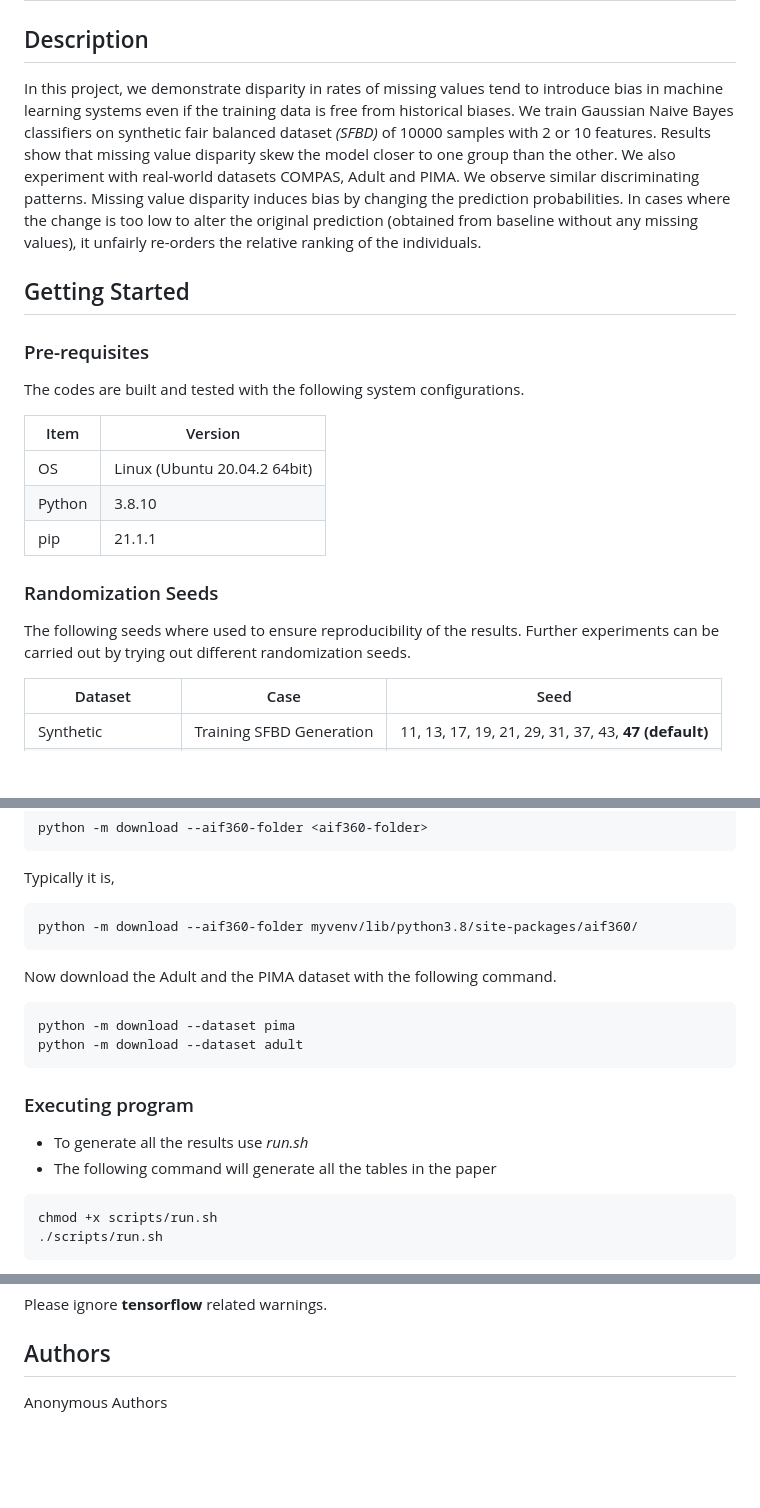
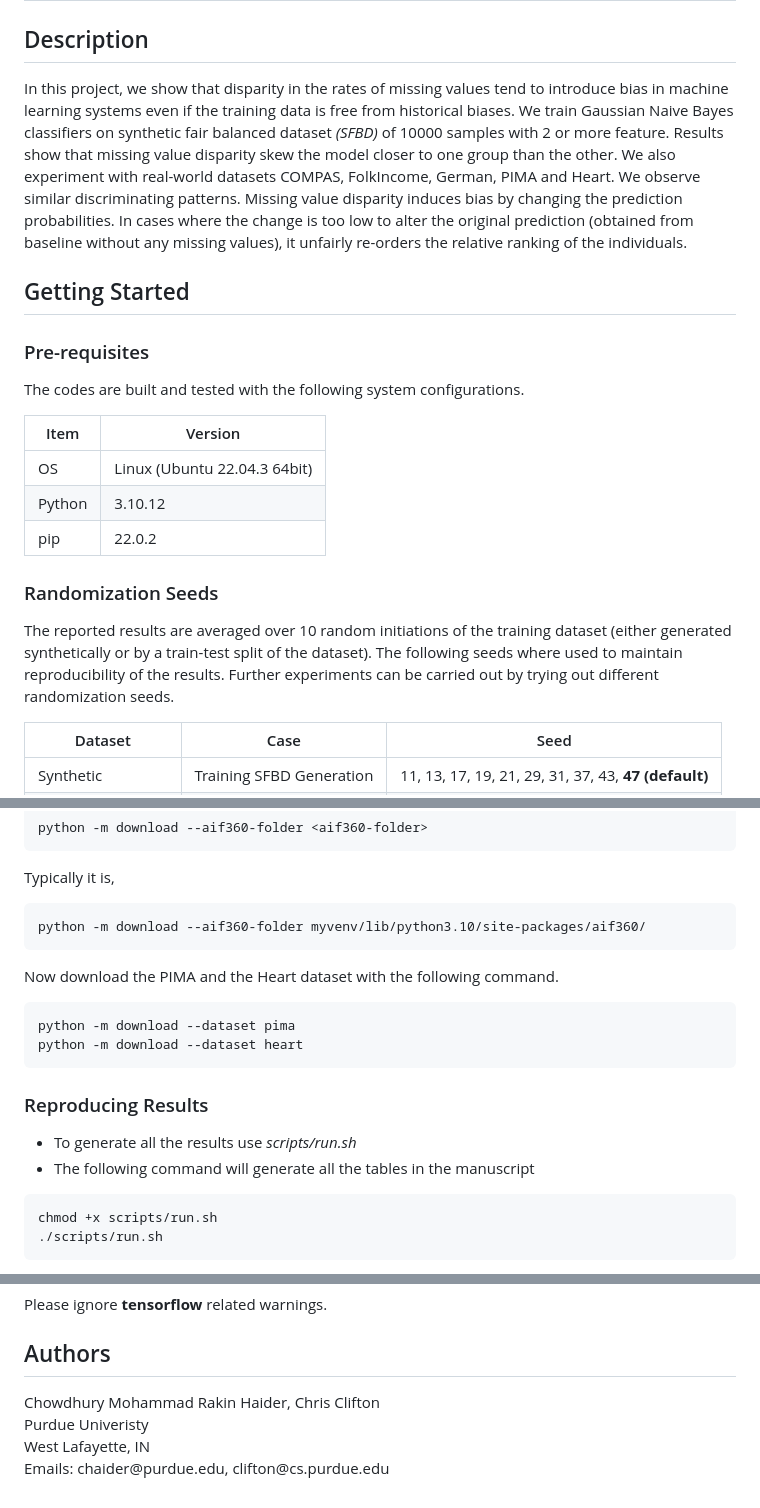
Before and after one commit to rakinhaider/MissingValueDisparity, a Markdown page: README.md, 3 parts joined by grey strips. Rendered like a GitHub page; blank space fills up the shorter version.

````diff
--- a/README.md
+++ b/README.md
@@ -2,17 +2,17 @@
 
 ## Description
 
-In this project, we demonstrate disparity in rates of missing values tend
+In this project, we show that disparity in the rates of missing values tend
 to introduce bias in machine learning systems even if the training data is free
 from historical biases. We train Gaussian Naive Bayes classifiers on
 synthetic fair balanced dataset *(SFBD)* of 10000
-samples with 2 or 10 features. Results show that missing value disparity
+samples with 2 or more feature. Results show that missing value disparity
 skew the model closer to one group than the other. We also experiment
-with real-world datasets COMPAS, Adult and PIMA. We observe similar
-discriminating patterns. Missing value disparity induces bias by changing
-the prediction probabilities. In cases where the change is too low to
-alter the original prediction (obtained from baseline without any missing
-values), it unfairly re-orders the relative ranking of the individuals.
+with real-world datasets COMPAS, FolkIncome, German, PIMA and Heart. We observe
+similar discriminating patterns. Missing value disparity induces bias
+by changing the prediction probabilities. In cases where the change is too
+low to alter the original prediction (obtained from baseline without any
+missing values), it unfairly re-orders the relative ranking of the individuals.
 
 ## Getting Started
 
@@ -21,14 +21,18 @@ values), it unfairly re-orders the relative ranking of the individuals.
 The codes are built and tested with the following
 system configurations.
 
-|  Item   |  Version                      |
-| ------- | ------------------------------|
-| OS      | Linux (Ubuntu 20.04.2 64bit)  |
-| Python  | 3.8.10                        |
-| pip     |  21.1.1                             |
+|  Item   | Version                      |
+| ------- |------------------------------|
+| OS      | Linux (Ubuntu 22.04.3 64bit) |
+| Python  | 3.10.12                      |
+| pip     | 22.0.2                       |
 
 ### Randomization Seeds
-The following seeds where used to ensure reproducibility of the results. Further experiments can be carried out by trying out different randomization seeds.
+The reported results are averaged over 10 random initiations of the training
+dataset (either generated synthetically or by a train-test split of the
+dataset). The following seeds where used to maintain reproducibility of the
+results. Further experiments can be carried out by trying out different
+randomization seeds.
 
 | Dataset |  Case                         |  Seed    |
 | ------- | ------- | ------------------------------|
@@ -69,18 +73,18 @@ python -m download --aif360-folder <aif360-folder>
 ```
 Typically it is,
 ```bash
-python -m download --aif360-folder myvenv/lib/python3.8/site-packages/aif360/
+python -m download --aif360-folder myvenv/lib/python3.10/site-packages/aif360/
 ```
-Now download the Adult and the PIMA dataset with the following command.
+Now download the PIMA and the Heart dataset with the following command.
 ```bash
 python -m download --dataset pima
-python -m download --dataset adult
+python -m download --dataset heart
 ```
 
-### Executing program
+### Reproducing Results
 
-* To generate all the results use *run.sh*
-* The following command will generate all the tables in the paper
+* To generate all the results use *scripts/run.sh*
+* The following command will generate all the tables in the manuscript
 ```bash
 chmod +x scripts/run.sh
 ./scripts/run.sh
@@ -100,4 +104,8 @@ Please ignore **tensorflow** related warnings.
 
 ## Authors
 
-Anonymous Authors
+<p>
+Chowdhury Mohammad Rakin Haider, Chris Clifton<br>
+Purdue Univeristy<br>
+West Lafayette, IN<br>
+Emails: chaider@purdue.edu, clifton@cs.purdue.edu
````
